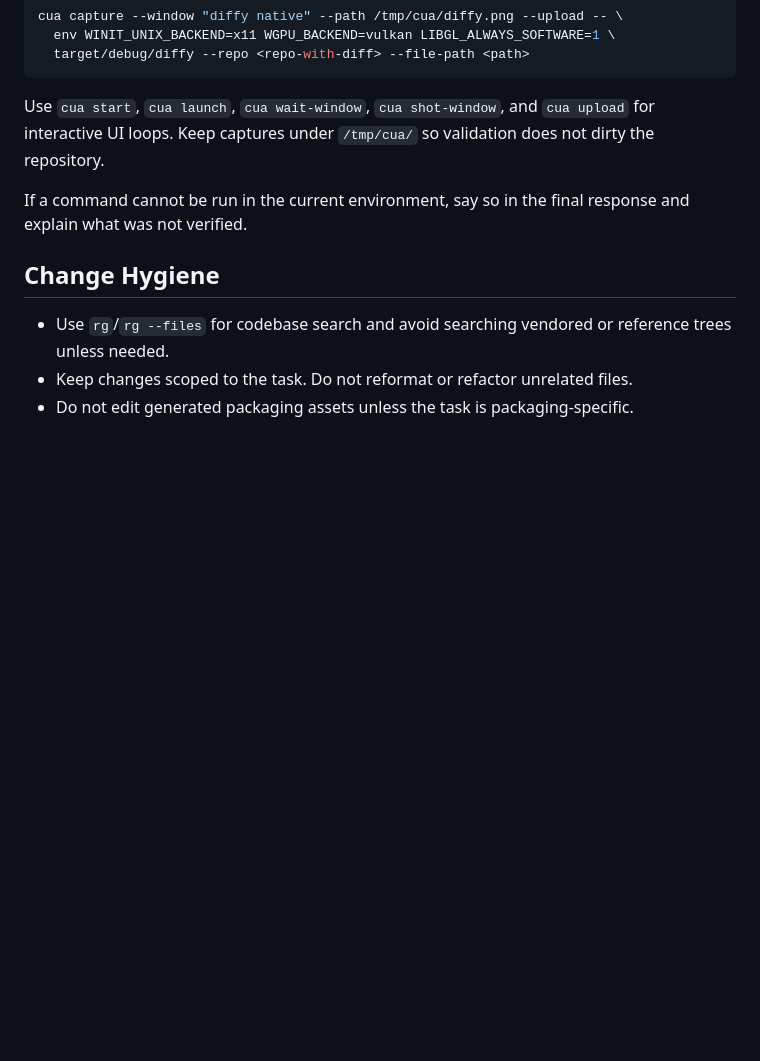
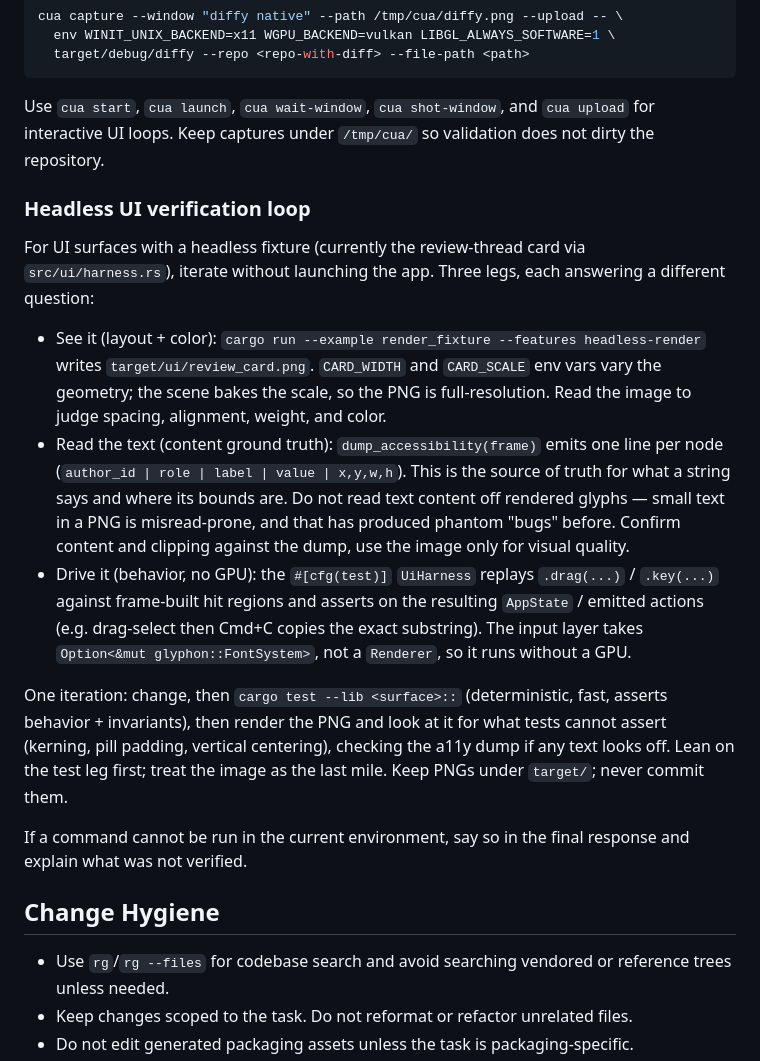
Before and after one commit to seatedro/diffy, a Markdown page: AGENTS.md, the part around the change. GitHub-like rendering; blank space fills up the shorter version.

Commit message:
docs: document the headless UI verification loop in AGENTS.md

```diff
--- a/AGENTS.md
+++ b/AGENTS.md
@@ -175,6 +175,35 @@ Use `cua start`, `cua launch`, `cua wait-window`, `cua shot-window`, and
 `cua upload` for interactive UI loops. Keep captures under `/tmp/cua/` so
 validation does not dirty the repository.
 
+### Headless UI verification loop
+
+For UI surfaces with a headless fixture (currently the review-thread card via
+`src/ui/harness.rs`), iterate without launching the app. Three legs, each
+answering a different question:
+
+- See it (layout + color): `cargo run --example render_fixture --features
+  headless-render` writes `target/ui/review_card.png`. `CARD_WIDTH` and
+  `CARD_SCALE` env vars vary the geometry; the scene bakes the scale, so the PNG
+  is full-resolution. Read the image to judge spacing, alignment, weight, and
+  color.
+- Read the text (content ground truth): `dump_accessibility(frame)` emits one
+  line per node (`author_id | role | label | value | x,y,w,h`). This is the
+  source of truth for what a string says and where its bounds are. Do not read
+  text content off rendered glyphs — small text in a PNG is misread-prone, and
+  that has produced phantom "bugs" before. Confirm content and clipping against
+  the dump, use the image only for visual quality.
+- Drive it (behavior, no GPU): the `#[cfg(test)]` `UiHarness` replays
+  `.drag(...)` / `.key(...)` against frame-built hit regions and asserts on the
+  resulting `AppState` / emitted actions (e.g. drag-select then Cmd+C copies the
+  exact substring). The input layer takes `Option<&mut glyphon::FontSystem>`, not
+  a `Renderer`, so it runs without a GPU.
+
+One iteration: change, then `cargo test --lib <surface>::` (deterministic, fast,
+asserts behavior + invariants), then render the PNG and look at it for what tests
+cannot assert (kerning, pill padding, vertical centering), checking the a11y dump
+if any text looks off. Lean on the test leg first; treat the image as the last
+mile. Keep PNGs under `target/`; never commit them.
+
 If a command cannot be run in the current environment, say so in the final
 response and explain what was not verified.
 
```
